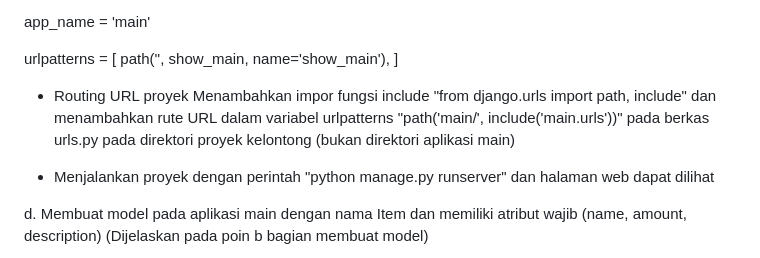
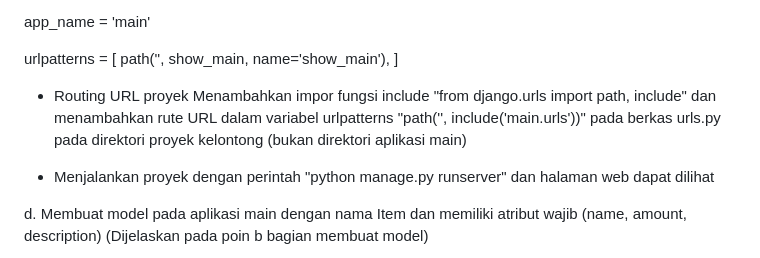
Before and after one commit to renamartha/kelontong, a Markdown page: README.md, the part around the change. Drawn GitHub-style.

Commit message:
modifikasi pada README

```diff
--- a/README.md
+++ b/README.md
@@ -67,7 +67,7 @@ urlpatterns = [
 ]
 
 - Routing URL proyek
-Menambahkan impor fungsi include "from django.urls import path, include" dan menambahkan rute URL dalam variabel urlpatterns "path('main/', include('main.urls'))" pada berkas urls.py pada direktori proyek kelontong (bukan direktori aplikasi main)
+Menambahkan impor fungsi include "from django.urls import path, include" dan menambahkan rute URL dalam variabel urlpatterns "path('', include('main.urls'))" pada berkas urls.py pada direktori proyek kelontong (bukan direktori aplikasi main)
 
 - Menjalankan proyek dengan perintah "python manage.py runserver" dan halaman web dapat dilihat
 
```
